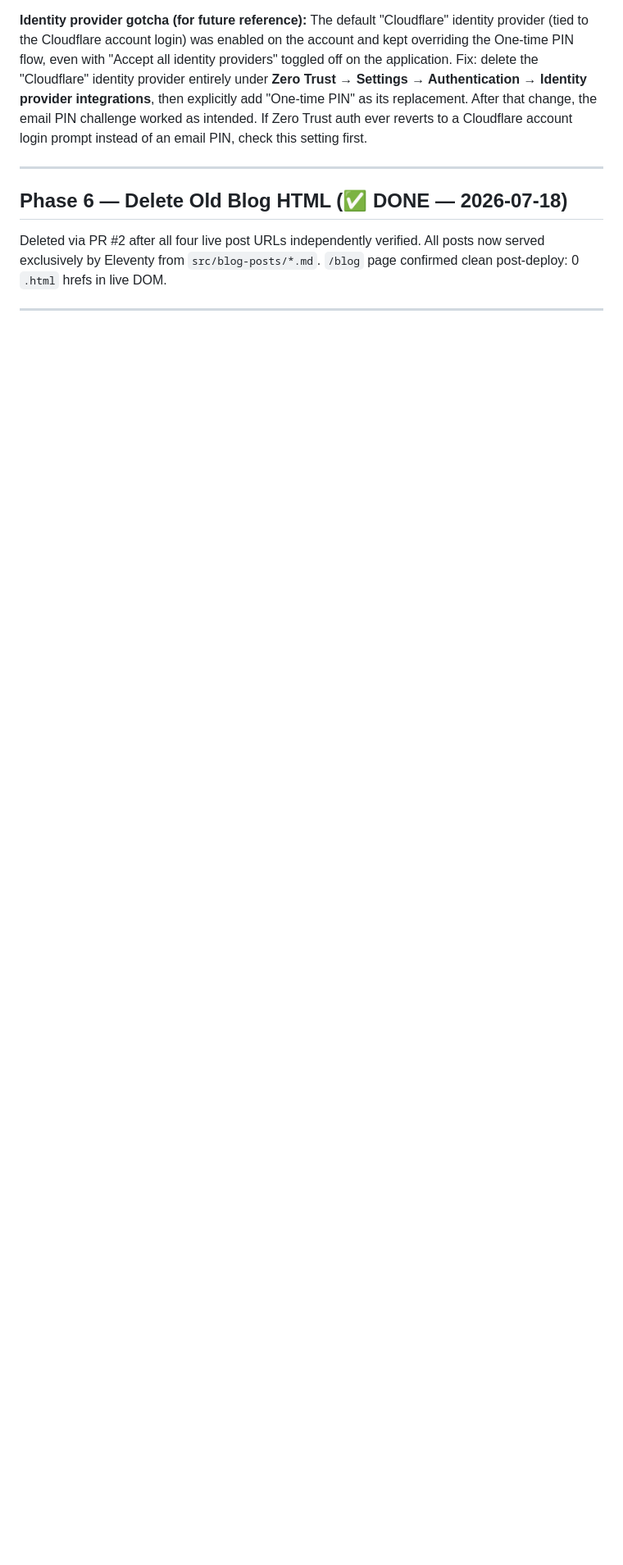
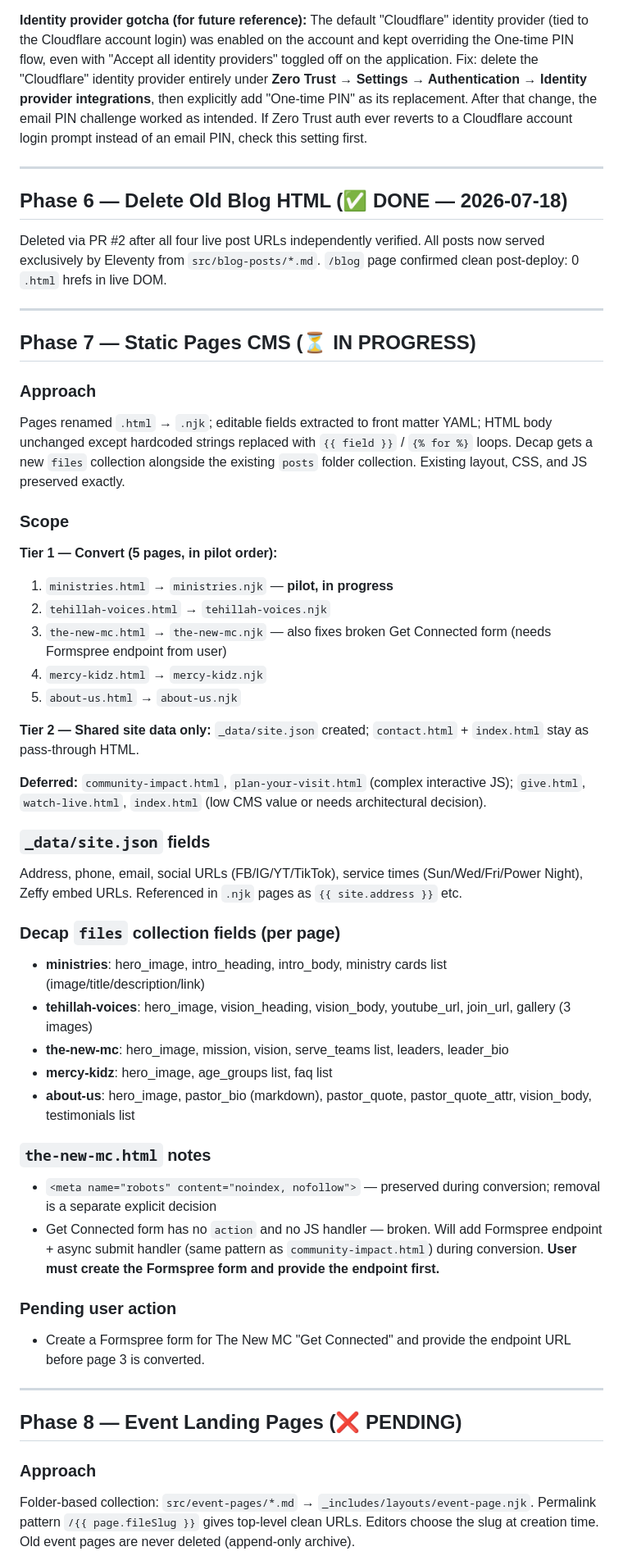
Before and after one commit to echurch529/mercycourt.github.io, a Markdown page: CMS_STATE.md, the part around one of its changes. Shown at 82% size. Rendered like a GitHub page; blank space fills up the shorter version.

Commit message:
Add Phase 7 and Phase 8 to CMS_STATE with scope, approach, and pending actions
Co-Authored-By: Claude Sonnet 4.6 <noreply@anthropic.com>

```diff
--- a/CMS_STATE.md
+++ b/CMS_STATE.md
@@ -233,3 +235,46 @@ All posts now served exclusively by Eleventy from `src/blog-posts/*.md`.
 
 ---
 
+## Phase 7 — Static Pages CMS (⏳ IN PROGRESS)
+
+### Approach
+
+Pages renamed `.html` → `.njk`; editable fields extracted to front matter YAML; HTML body unchanged except hardcoded strings replaced with `{{ field }}` / `{% for %}` loops. Decap gets a new `files` collection alongside the existing `posts` folder collection. Existing layout, CSS, and JS preserved exactly.
+
+### Scope
+
+**Tier 1 — Convert (5 pages, in pilot order):**
+1. `ministries.html` → `ministries.njk` — **pilot, in progress**
+2. `tehillah-voices.html` → `tehillah-voices.njk`
+3. `the-new-mc.html` → `the-new-mc.njk` — also fixes broken Get Connected form (needs Formspree endpoint from user)
+4. `mercy-kidz.html` → `mercy-kidz.njk`
+5. `about-us.html` → `about-us.njk`
+
+**Tier 2 — Shared site data only:** `_data/site.json` created; `contact.html` + `index.html` stay as pass-through HTML.
+
+**Deferred:** `community-impact.html`, `plan-your-visit.html` (complex interactive JS); `give.html`, `watch-live.html`, `index.html` (low CMS value or needs architectural decision).
+
+### `_data/site.json` fields
+Address, phone, email, social URLs (FB/IG/YT/TikTok), service times (Sun/Wed/Fri/Power Night), Zeffy embed URLs. Referenced in `.njk` pages as `{{ site.address }}` etc.
+
+### Decap `files` collection fields (per page)
+- **ministries**: hero_image, intro_heading, intro_body, ministry cards list (image/title/description/link)
+- **tehillah-voices**: hero_image, vision_heading, vision_body, youtube_url, join_url, gallery (3 images)
+- **the-new-mc**: hero_image, mission, vision, serve_teams list, leaders, leader_bio
+- **mercy-kidz**: hero_image, age_groups list, faq list
+- **about-us**: hero_image, pastor_bio (markdown), pastor_quote, pastor_quote_attr, vision_body, testimonials list
+
+### `the-new-mc.html` notes
+- `<meta name="robots" content="noindex, nofollow">` — preserved during conversion; removal is a separate explicit decision
+- Get Connected form has no `action` and no JS handler — broken. Will add Formspree endpoint + async submit handler (same pattern as `community-impact.html`) during conversion. **User must create the Formspree form and provide the endpoint first.**
+
+### Pending user action
+- Create a Formspree form for The New MC "Get Connected" and provide the endpoint URL before page 3 is converted.
+
+---
+
+## Phase 8 — Event Landing Pages (❌ PENDING)
+
+### Approach
+Folder-based collection: `src/event-pages/*.md` → `_includes/layouts/event-page.njk`. Permalink pattern `/{{ page.fileSlug }}` gives top-level clean URLs. Editors choose the slug at creation time. Old event pages are never deleted (append-only archive).
+
```
Also changed, not shown: other parts of CMS_STATE.md (+16 -0 lines).
